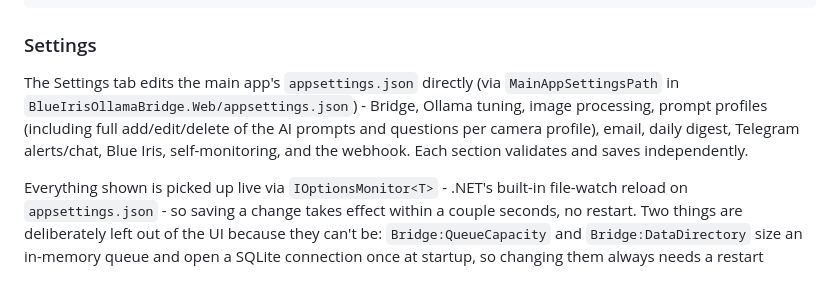
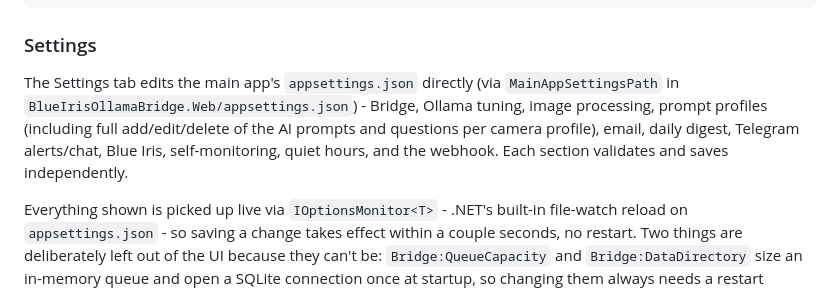
Before and after one commit to NR5P/SentinelCore, a Markdown page: README.md, the part around the change. GitHub-like rendering.

Commit message:
Document the Feed search/filter bar; mention quiet hours in README
The USER_GUIDE.md Feed section never got updated when the search/filter
feature shipped in PR #8.

```diff
--- a/README.md
+++ b/README.md
@@ -210,7 +210,7 @@ Runs on port 3320 (port 332 itself is a privileged port on Linux and would need
 
 ### Settings
 
-The Settings tab edits the main app's `appsettings.json` directly (via `MainAppSettingsPath` in `BlueIrisOllamaBridge.Web/appsettings.json`) - Bridge, Ollama tuning, image processing, prompt profiles (including full add/edit/delete of the AI prompts and questions per camera profile), email, daily digest, Telegram alerts/chat, Blue Iris, self-monitoring, and the webhook. Each section validates and saves independently.
+The Settings tab edits the main app's `appsettings.json` directly (via `MainAppSettingsPath` in `BlueIrisOllamaBridge.Web/appsettings.json`) - Bridge, Ollama tuning, image processing, prompt profiles (including full add/edit/delete of the AI prompts and questions per camera profile), email, daily digest, Telegram alerts/chat, Blue Iris, self-monitoring, quiet hours, and the webhook. Each section validates and saves independently.
 
 Everything shown is picked up live via `IOptionsMonitor<T>` - .NET's built-in file-watch reload on `appsettings.json` - so saving a change takes effect within a couple seconds, no restart. Two things are deliberately left out of the UI because they can't be: `Bridge:QueueCapacity` and `Bridge:DataDirectory` size an in-memory queue and open a SQLite connection once at startup, so changing them always needs a restart regardless of how the value is stored. A few `*BaseUrl`/`*TimeoutSeconds` fields are similarly baked into an HTTP client at startup and are also left out rather than half-supported.
 
```
Also changed, not shown: docs/USER_GUIDE.md (+13 -0 lines).
